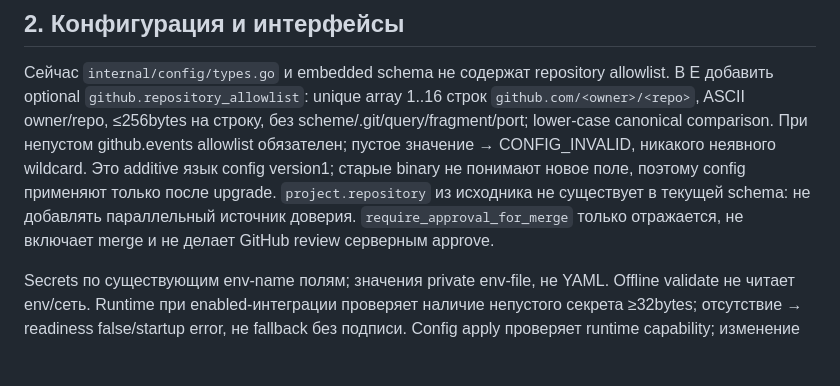
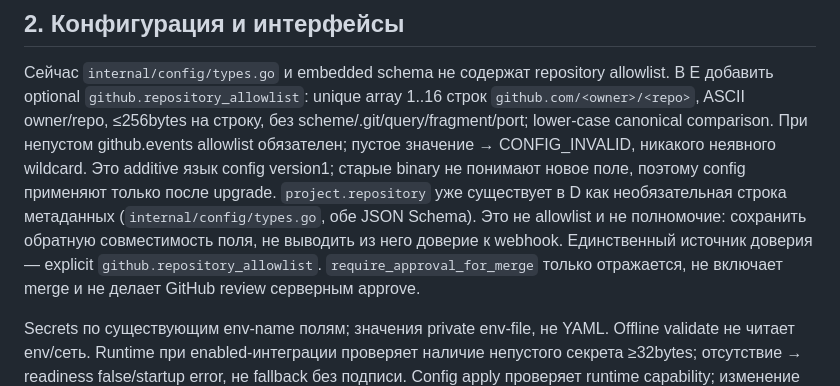
Before and after one commit to kirill-samylin/accord, a Markdown page: docs/integration-contract.md, the part around the change. GitHub-like rendering; blank space fills up the shorter version.

```diff
--- a/docs/integration-contract.md
+++ b/docs/integration-contract.md
@@ -48,8 +48,11 @@ allowlist. В E добавить optional `github.repository_allowlist`: unique
 непустом github.events allowlist обязателен; пустое значение → CONFIG_INVALID,
 никакого неявного wildcard. Это additive язык config version1; старые binary
 не понимают новое поле, поэтому config применяют только после upgrade.
-`project.repository` из исходника не существует в текущей schema: не добавлять
-параллельный источник доверия. `require_approval_for_merge` только отражается,
+`project.repository` уже существует в D как необязательная строка метаданных
+(`internal/config/types.go`, обе JSON Schema). Это не allowlist и не полномочие:
+сохранить обратную совместимость поля, не выводить из него доверие к webhook.
+Единственный источник доверия — explicit `github.repository_allowlist`.
+`require_approval_for_merge` только отражается,
 не включает merge и не делает GitHub review серверным approve.
 
 Secrets по существующим env-name полям; значения private env-file, не YAML.
```
Also changed, not shown: docs/TASK-003-working-service.md (+6 -0 lines).
